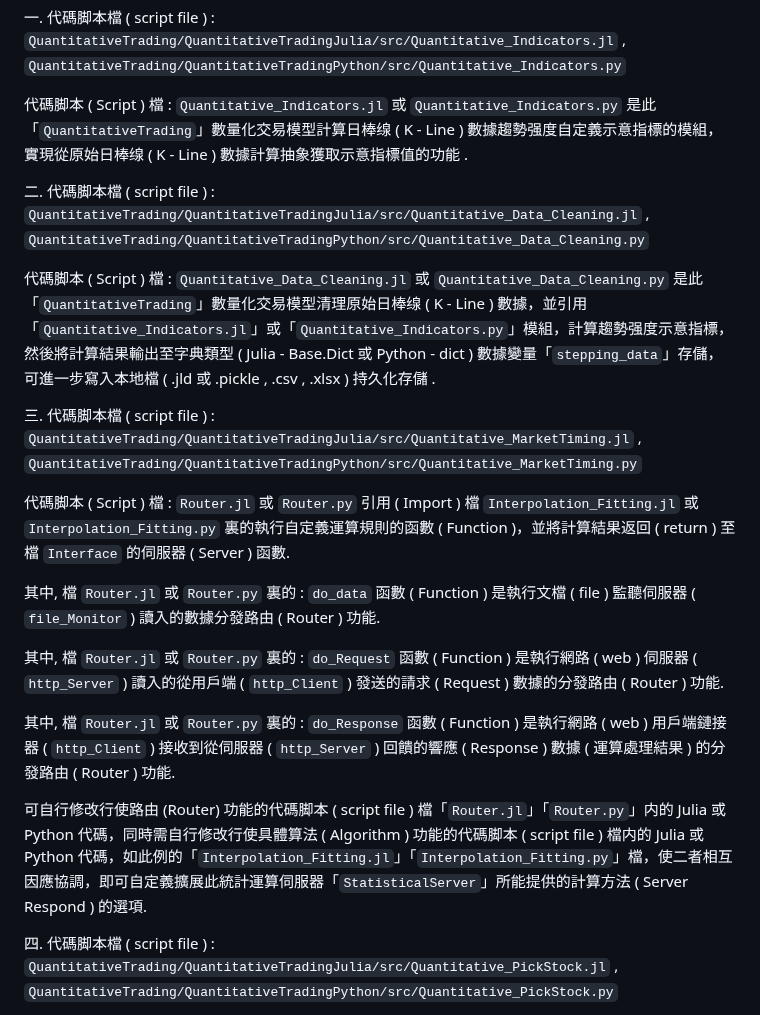
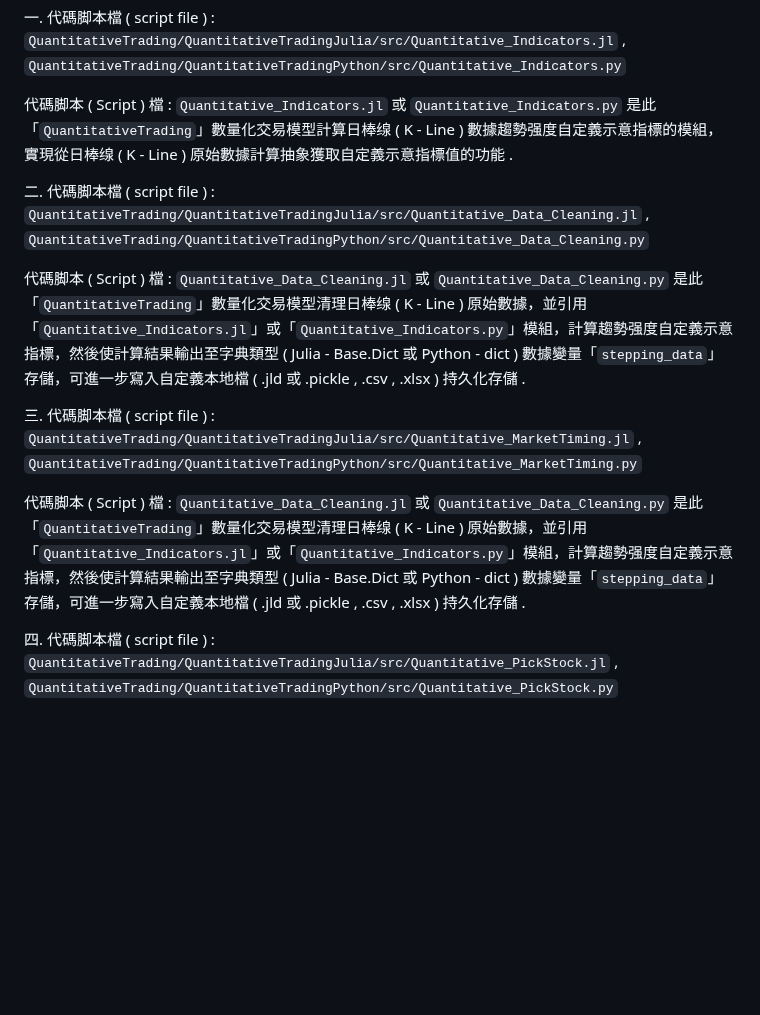
Before and after one commit to Orca023/QuantitativeTrading, a Markdown page: README.md, the part around the change. GitHub-like rendering; blank space fills up the shorter version.

```diff
--- a/README.md
+++ b/README.md
@@ -40,23 +40,15 @@
 
 一. 代碼脚本檔 ( script file ) : `QuantitativeTrading/QuantitativeTradingJulia/src/Quantitative_Indicators.jl` , `QuantitativeTrading/QuantitativeTradingPython/src/Quantitative_Indicators.py`
 
-代碼脚本 ( Script ) 檔 : `Quantitative_Indicators.jl` 或 `Quantitative_Indicators.py` 是此「`QuantitativeTrading`」數量化交易模型計算日棒缐 ( K - Line ) 數據趨勢强度自定義示意指標的模組，實現從原始日棒缐 ( K - Line ) 數據計算抽象獲取示意指標值的功能 .
+代碼脚本 ( Script ) 檔 : `Quantitative_Indicators.jl` 或 `Quantitative_Indicators.py` 是此「`QuantitativeTrading`」數量化交易模型計算日棒缐 ( K - Line ) 數據趨勢强度自定義示意指標的模組，實現從日棒缐 ( K - Line ) 原始數據計算抽象獲取自定義示意指標值的功能 .
 
 二. 代碼脚本檔 ( script file ) : `QuantitativeTrading/QuantitativeTradingJulia/src/Quantitative_Data_Cleaning.jl` , `QuantitativeTrading/QuantitativeTradingPython/src/Quantitative_Data_Cleaning.py`
 
-代碼脚本 ( Script ) 檔 : `Quantitative_Data_Cleaning.jl` 或 `Quantitative_Data_Cleaning.py` 是此「`QuantitativeTrading`」數量化交易模型清理原始日棒缐 ( K - Line ) 數據，並引用「`Quantitative_Indicators.jl`」或「`Quantitative_Indicators.py`」模組，計算趨勢强度示意指標，然後將計算結果輸出至字典類型 ( Julia - Base.Dict 或 Python - dict ) 數據變量「`stepping_data`」存儲，可進一步寫入本地檔 ( .jld 或 .pickle , .csv , .xlsx ) 持久化存儲 .
+代碼脚本 ( Script ) 檔 : `Quantitative_Data_Cleaning.jl` 或 `Quantitative_Data_Cleaning.py` 是此「`QuantitativeTrading`」數量化交易模型清理日棒缐 ( K - Line ) 原始數據，並引用「`Quantitative_Indicators.jl`」或「`Quantitative_Indicators.py`」模組，計算趨勢强度自定義示意指標，然後使計算結果輸出至字典類型 ( Julia - Base.Dict 或 Python - dict ) 數據變量「`stepping_data`」存儲，可進一步寫入自定義本地檔 ( .jld 或 .pickle , .csv , .xlsx ) 持久化存儲 .
 
 三. 代碼脚本檔 ( script file ) : `QuantitativeTrading/QuantitativeTradingJulia/src/Quantitative_MarketTiming.jl` , `QuantitativeTrading/QuantitativeTradingPython/src/Quantitative_MarketTiming.py`
 
-代碼脚本 ( Script ) 檔 : `Router.jl` 或 `Router.py` 引用 ( Import ) 檔 `Interpolation_Fitting.jl` 或 `Interpolation_Fitting.py` 裏的執行自定義運算規則的函數 ( Function )，並將計算結果返回 ( return ) 至檔 `Interface` 的伺服器 ( Server ) 函數.
-
-其中, 檔 `Router.jl` 或 `Router.py` 裏的 : `do_data` 函數 ( Function ) 是執行文檔 ( file ) 監聽伺服器 ( `file_Monitor` ) 讀入的數據分發路由 ( Router ) 功能.
-
-其中, 檔 `Router.jl` 或 `Router.py` 裏的 : `do_Request` 函數 ( Function ) 是執行網路 ( web ) 伺服器 ( `http_Server` ) 讀入的從用戶端 ( `http_Client` ) 發送的請求 ( Request ) 數據的分發路由 ( Router ) 功能.
-
-其中, 檔 `Router.jl` 或 `Router.py` 裏的 : `do_Response` 函數 ( Function ) 是執行網路 ( web ) 用戶端鏈接器 ( `http_Client` ) 接收到從伺服器 ( `http_Server` ) 回饋的響應 ( Response ) 數據 ( 運算處理結果 ) 的分發路由 ( Router ) 功能.
-
-可自行修改行使路由 (Router) 功能的代碼脚本 ( script file ) 檔「`Router.jl`」「`Router.py`」内的 Julia 或 Python 代碼，同時需自行修改行使具體算法 ( Algorithm ) 功能的代碼脚本 ( script file ) 檔内的 Julia 或 Python 代碼，如此例的「`Interpolation_Fitting.jl`」「`Interpolation_Fitting.py`」檔，使二者相互因應協調，即可自定義擴展此統計運算伺服器「`StatisticalServer`」所能提供的計算方法 ( Server Respond ) 的選項.
+代碼脚本 ( Script ) 檔 : `Quantitative_Data_Cleaning.jl` 或 `Quantitative_Data_Cleaning.py` 是此「`QuantitativeTrading`」數量化交易模型清理日棒缐 ( K - Line ) 原始數據，並引用「`Quantitative_Indicators.jl`」或「`Quantitative_Indicators.py`」模組，計算趨勢强度自定義示意指標，然後使計算結果輸出至字典類型 ( Julia - Base.Dict 或 Python - dict ) 數據變量「`stepping_data`」存儲，可進一步寫入自定義本地檔 ( .jld 或 .pickle , .csv , .xlsx ) 持久化存儲 .
 
 四. 代碼脚本檔 ( script file ) : `QuantitativeTrading/QuantitativeTradingJulia/src/Quantitative_PickStock.jl` , `QuantitativeTrading/QuantitativeTradingPython/src/Quantitative_PickStock.py`
 
```
